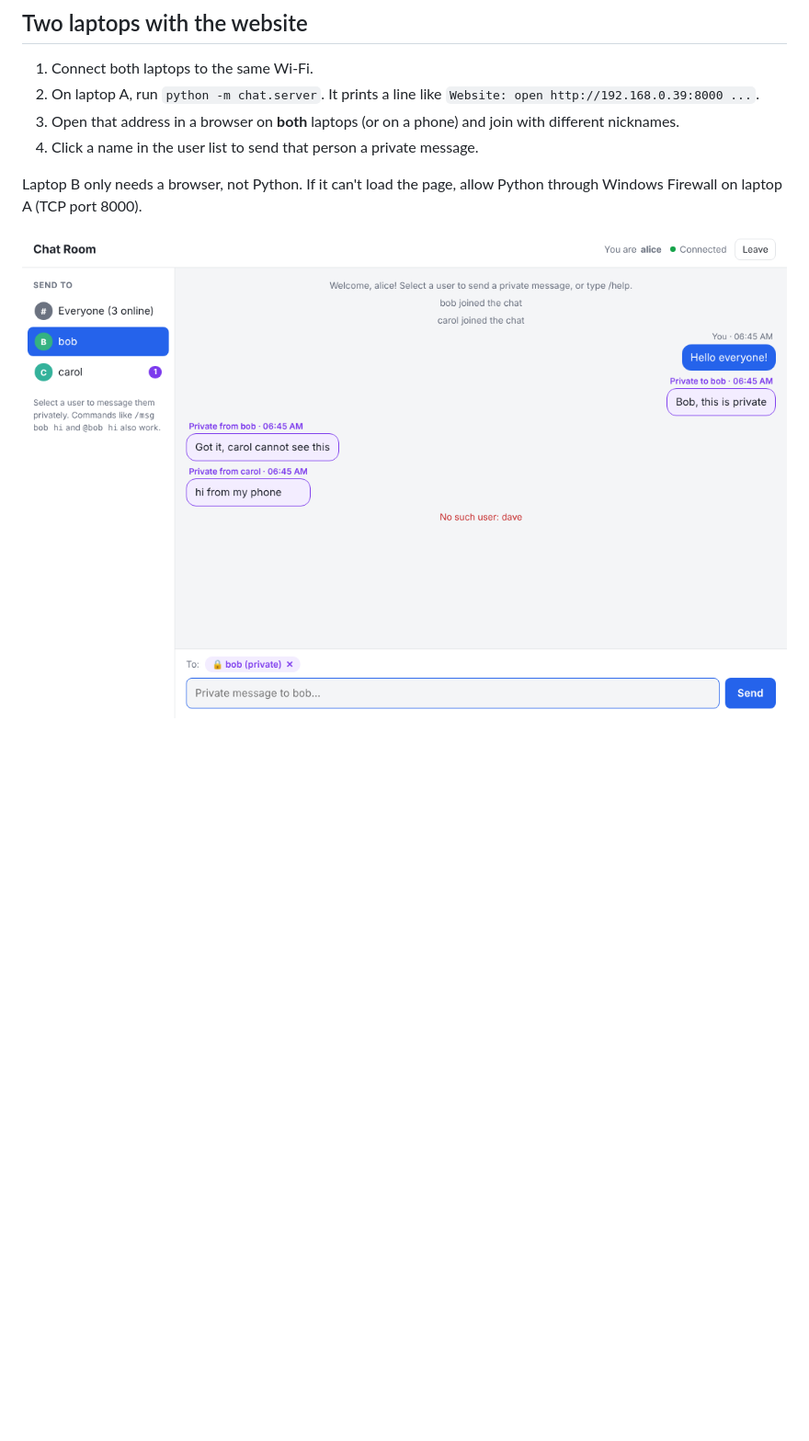
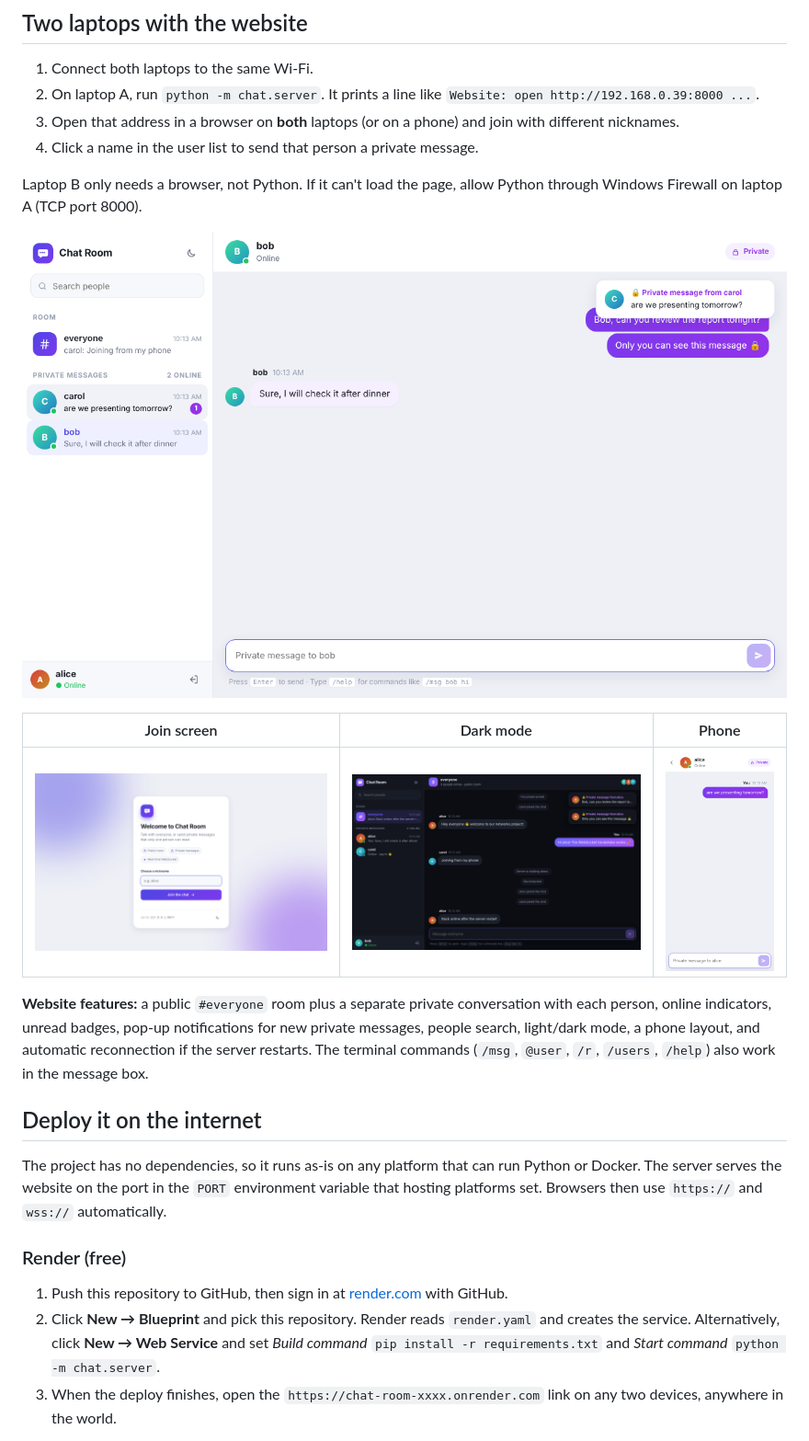
Before and after one commit to Mohamed-Ali-4/Chat-Room, a Markdown page: README.md, the part around one of its changes. Shown at 92% size. GitHub-like rendering; pictures changed too: docs/web-screenshot-dark.png (added), docs/web-screenshot-join.png (added), docs/web-screenshot-mobile.png (added); blank space fills up the shorter version.

```diff
--- a/README.md
+++ b/README.md
@@ -11,4 +11,21 @@ A multi-client TCP chat room in Python (standard library only) with **public and
 
 Laptop B only needs a browser, not Python. If it can't load the page, allow Python through Windows Firewall on laptop A (TCP port 8000).
 
-![Website](docs/web-screenshot.png)
+![Website: private conversation](docs/web-screenshot.png)
+
+| Join screen | Dark mode | Phone |
+|---|---|---|
+| ![Join](docs/web-screenshot-join.png) | ![Dark mode](docs/web-screenshot-dark.png) | ![Phone](docs/web-screenshot-mobile.png) |
+
+**Website features:** a public `#everyone` room plus a separate private conversation with each person, online indicators, unread badges, pop-up notifications for new private messages, people search, light/dark mode, a phone layout, and automatic reconnection if the server restarts. The terminal commands (`/msg`, `@user`, `/r`, `/users`, `/help`) also work in the message box.
+
+## Deploy it on the internet
+
+The project has no dependencies, so it runs as-is on any platform that can run Python or Docker. The server serves the website on the port in the `PORT` environment variable that hosting platforms set. Browsers then use `https://` and `wss://` automatically.
+
+### Render (free)
+1. Push this repository to GitHub, then sign in at [render.com](https://render.com) with GitHub.
+2. Click **New → Blueprint** and pick this repository. Render reads `render.yaml` and creates the service.
+   Alternatively, click **New → Web Service** and set *Build command* `pip install -r requirements.txt` and *Start command* `python -m chat.server`.
+3. When the deploy finishes, open the `https://chat-room-xxxx.onrender.com` link on any two devices, anywhere in the world.
+
```
Also changed, not shown: other parts of README.md (+15 -0 lines), docs/REPORT.md (+17 -2 lines), 11 other files.
